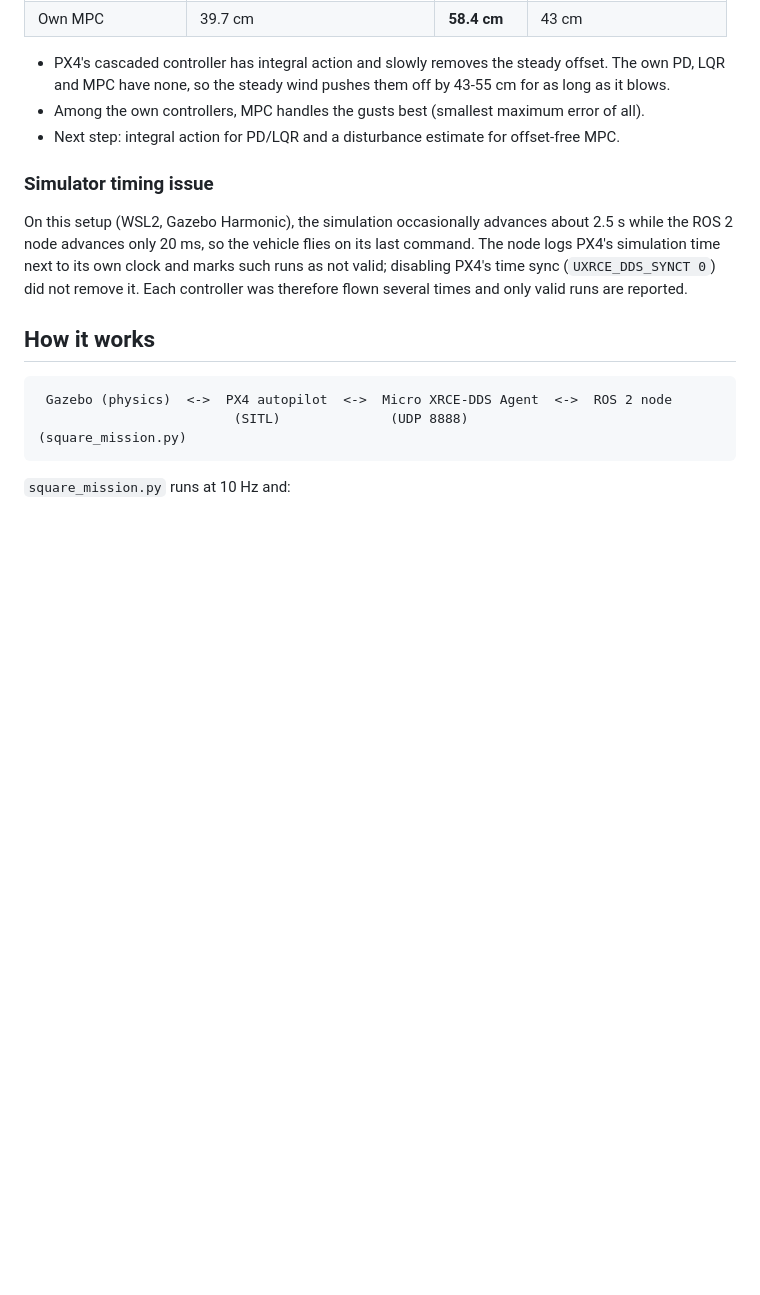
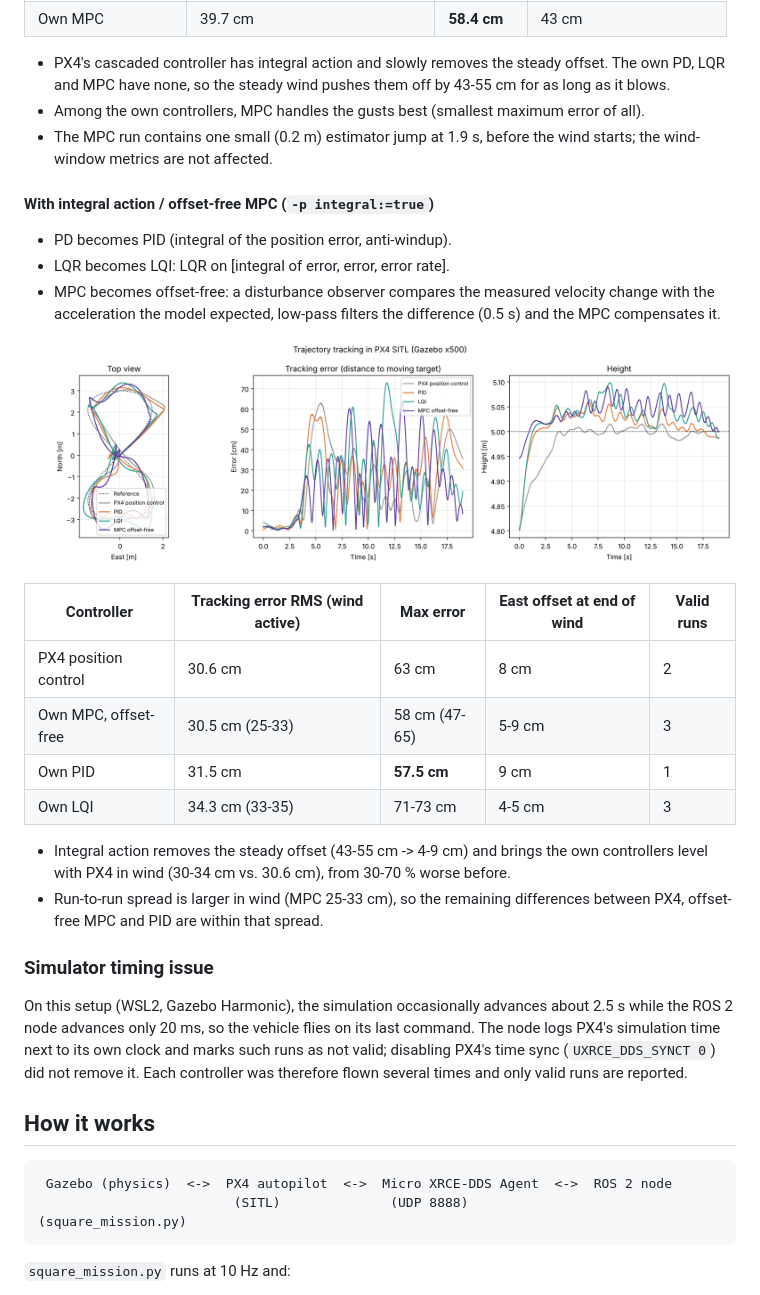
Before and after one commit to srachit29/px4-ros2-offboard, a Markdown page: README.md, the part around one of its changes. Rendered like a GitHub page; pictures changed too: results/compare_wind_integral.png (added); blank space fills up the shorter version.

Commit message:
Integral action (PID, LQI) and offset-free MPC; wind test repeated

```diff
--- a/README.md
+++ b/README.md
@@ -89,7 +89,30 @@ PX4's acceleration feed-forward): a steady 1 m/s^2 push to the east (about 1.5 N
 - PX4's cascaded controller has integral action and slowly removes the steady offset. The own
   PD, LQR and MPC have none, so the steady wind pushes them off by 43-55 cm for as long as it blows.
 - Among the own controllers, MPC handles the gusts best (smallest maximum error of all).
-- Next step: integral action for PD/LQR and a disturbance estimate for offset-free MPC.
+- The MPC run contains one small (0.2 m) estimator jump at 1.9 s, before the wind starts;
+  the wind-window metrics are not affected.
+
+#### With integral action / offset-free MPC (`-p integral:=true`)
+
+- PD becomes PID (integral of the position error, anti-windup).
+- LQR becomes LQI: LQR on [integral of error, error, error rate].
+- MPC becomes offset-free: a disturbance observer compares the measured velocity change with
+  the acceleration the model expected, low-pass filters the difference (0.5 s) and the MPC
+  compensates it.
+
+![Wind with integral action](results/compare_wind_integral.png)
+
+| Controller | Tracking error RMS (wind active) | Max error | East offset at end of wind | Valid runs |
+|---|---|---|---|---|
+| PX4 position control | 30.6 cm | 63 cm | 8 cm | 2 |
+| Own MPC, offset-free | 30.5 cm (25-33) | 58 cm (47-65) | 5-9 cm | 3 |
+| Own PID | 31.5 cm | **57.5 cm** | 9 cm | 1 |
+| Own LQI | 34.3 cm (33-35) | 71-73 cm | 4-5 cm | 3 |
+
+- Integral action removes the steady offset (43-55 cm -> 4-9 cm) and brings the own
+  controllers level with PX4 in wind (30-34 cm vs. 30.6 cm), from 30-70 % worse before.
+- Run-to-run spread is larger in wind (MPC 25-33 cm), so the remaining differences between
+  PX4, offset-free MPC and PID are within that spread.
 
 ### Simulator timing issue
 
```
Also changed, not shown: other parts of README.md (+1 -1 lines), 9 other files.
